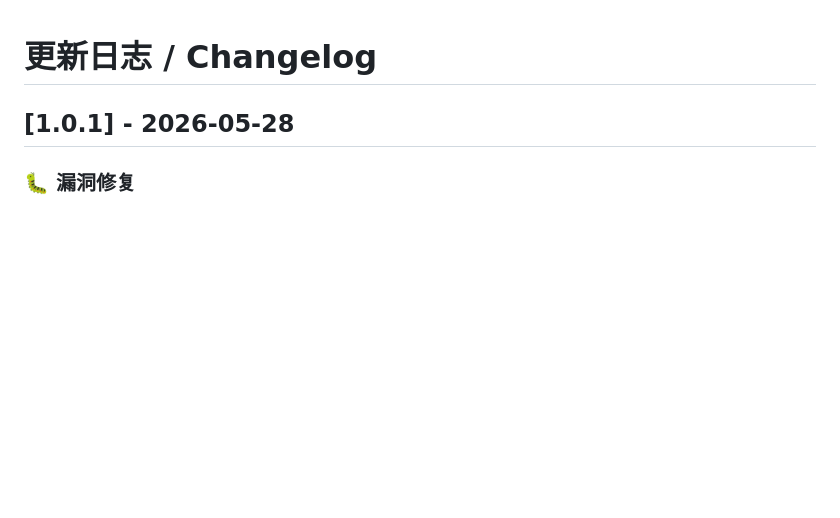
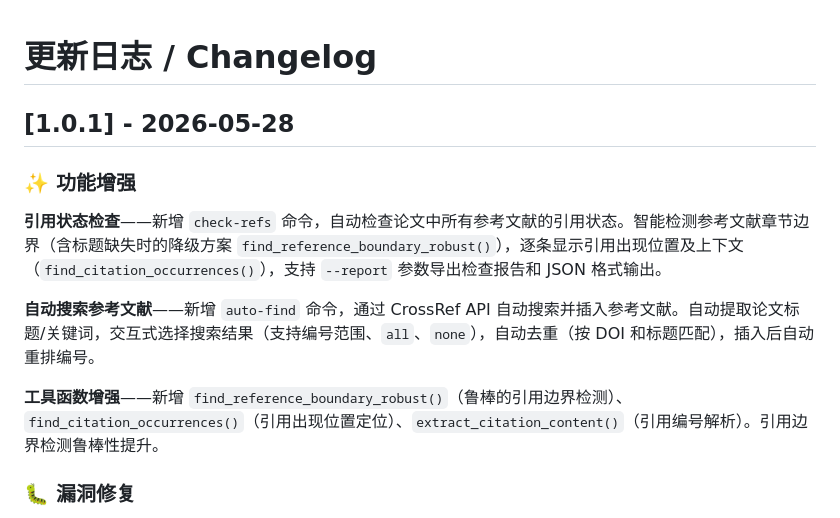
Before and after one commit to fuwenhao12/academic-ref-inserter, a Markdown page: CHANGELOG.md, the part around the change. Rendered like a GitHub page; blank space fills up the shorter version.

Commit message:
v1.0.1 更新日志: 补充功能增强记录（check-refs / auto-find）

```diff
--- a/CHANGELOG.md
+++ b/CHANGELOG.md
@@ -1,6 +1,14 @@
 # 更新日志 / Changelog
 
 ## [1.0.1] - 2026-05-28
+
+### ✨ 功能增强
+
+**引用状态检查**——新增 `check-refs` 命令，自动检查论文中所有参考文献的引用状态。智能检测参考文献章节边界（含标题缺失时的降级方案 `find_reference_boundary_robust()`），逐条显示引用出现位置及上下文（`find_citation_occurrences()`），支持 `--report` 参数导出检查报告和 JSON 格式输出。
+
+**自动搜索参考文献**——新增 `auto-find` 命令，通过 CrossRef API 自动搜索并插入参考文献。自动提取论文标题/关键词，交互式选择搜索结果（支持编号范围、`all`、`none`），自动去重（按 DOI 和标题匹配），插入后自动重排编号。
+
+**工具函数增强**——新增 `find_reference_boundary_robust()`（鲁棒的引用边界检测）、`find_citation_occurrences()`（引用出现位置定位）、`extract_citation_content()`（引用编号解析）。引用边界检测鲁棒性提升。
 
 ### 🐛 漏洞修复
 
```
Also changed, not shown: 1 other file.
